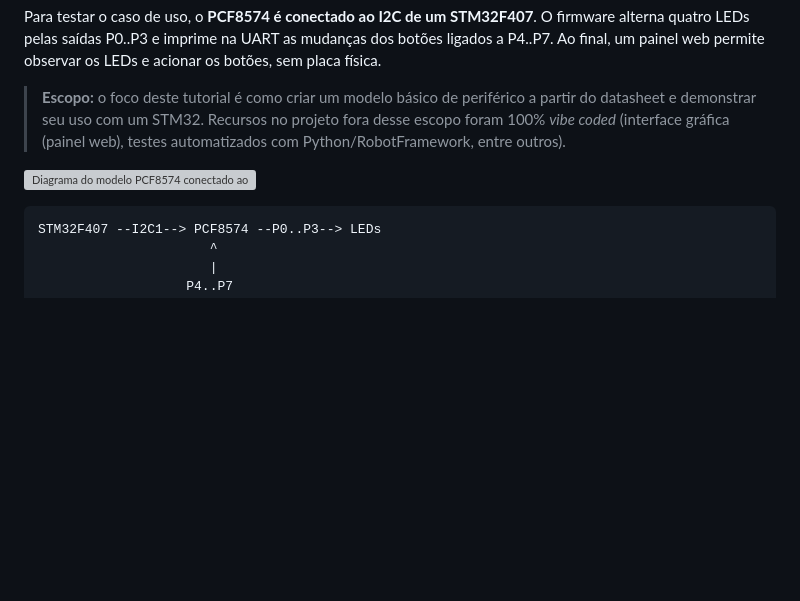
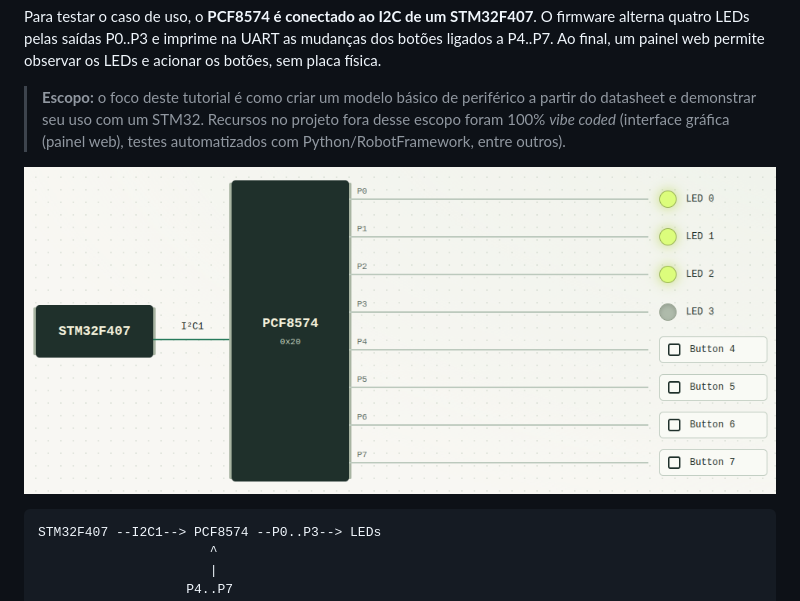
Before and after one commit to moschiel/renode-pcf8574-tutorial, a Markdown page: README.pt-BR.md, the part around the change. Rendered like a GitHub page; blank space fills up the shorter version; grey boxes are pictures that could not be loaded.

````diff
--- a/README.pt-BR.md
+++ b/README.pt-BR.md
@@ -10,7 +10,7 @@ Para testar o caso de uso, o **PCF8574 é conectado ao I2C de um STM32F407**. O
 
 > **Escopo:** o foco deste tutorial é como criar um modelo básico de periférico a partir do datasheet e demonstrar seu uso com um STM32. Recursos no projeto fora desse escopo foram 100% *vibe coded* (interface gráfica (painel web), testes automatizados com Python/RobotFramework, entre outros).
 
-![Diagrama do modelo PCF8574 conectado ao STM32F407](figures/model.jpg)
+![Diagrama do modelo PCF8574 conectado ao STM32F407](figures/model.png)
 
 
 ```text
````
Also changed, not shown: README.md (+1 -1 lines).
